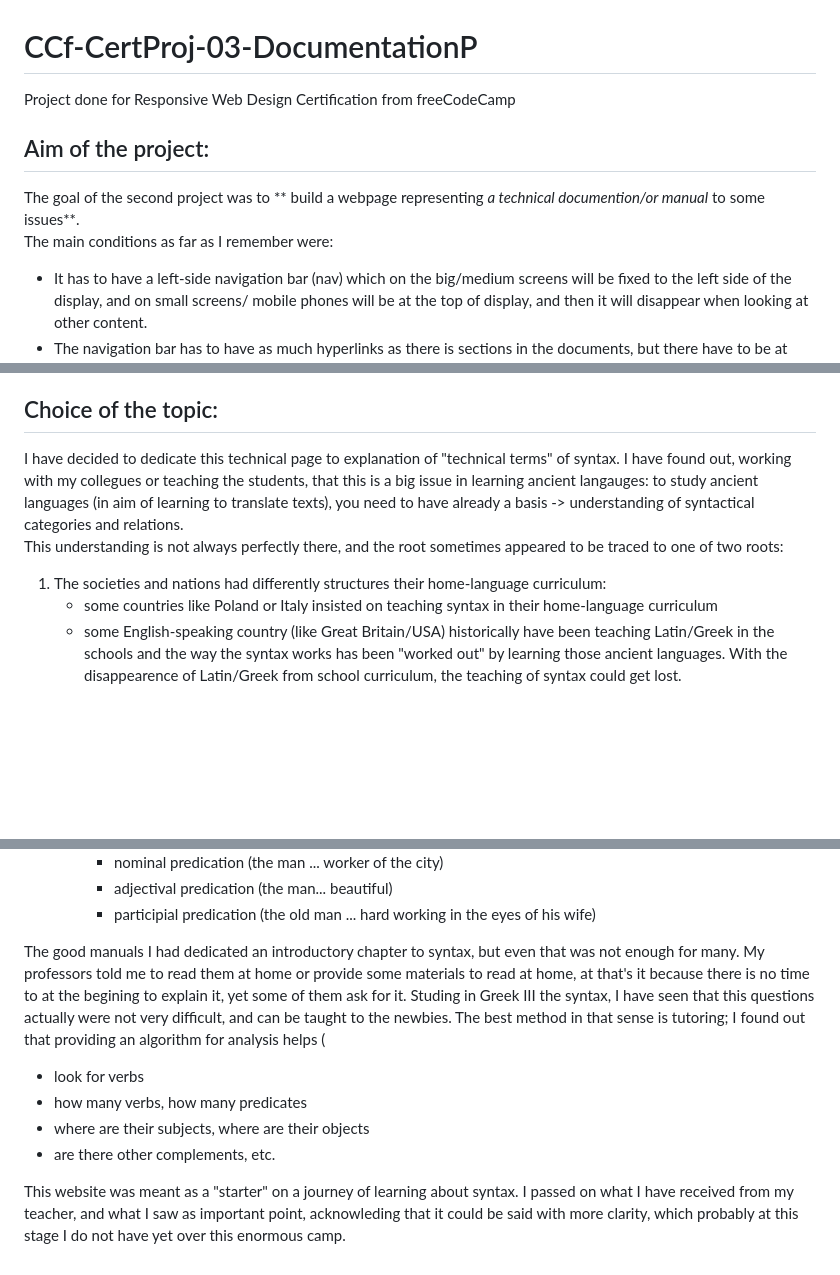
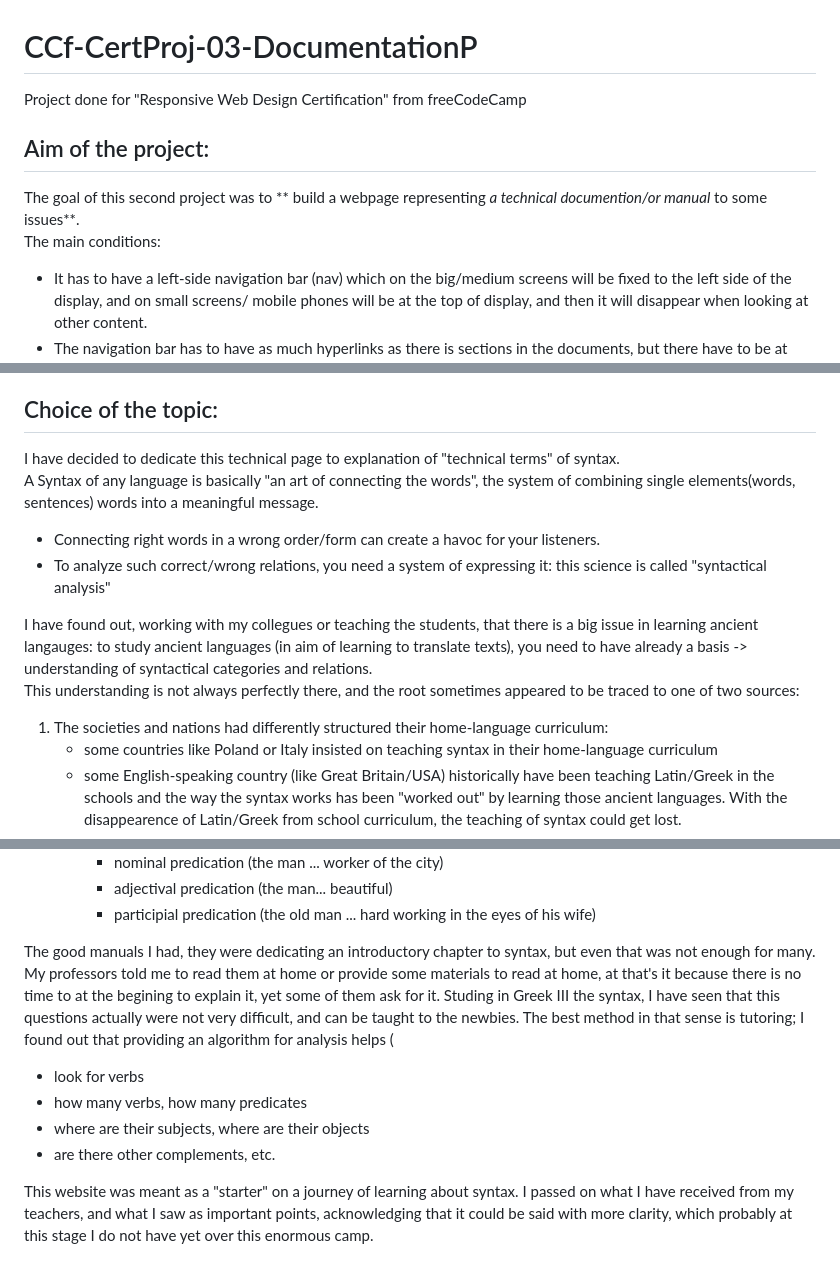
Before and after one commit to DrenTey/CCf-CertProj-03-DocumentationP, a Markdown page: README.md, 3 parts joined by grey strips. Drawn GitHub-style; blank space fills up the shorter version.

Commit message:
Update README.md
Fixing some of the expressions

```diff
--- a/README.md
+++ b/README.md
@@ -1,9 +1,9 @@
 # CCf-CertProj-03-DocumentationP
-Project done for Responsive Web Design Certification from freeCodeCamp
+Project done for "Responsive Web Design Certification" from freeCodeCamp
 
 ## Aim of the project:
-The goal of the second project was to ** build a webpage representing _a technical documention/or manual_ to some issues**.
-The main conditions as far as I remember were:
+The goal of this second project was to ** build a webpage representing _a technical documention/or manual_ to some issues**.
+The main conditions:
 - It has to have a left-side navigation bar (nav) which on the big/medium screens will be fixed to the left side of the display, and on small screens/ mobile phones will be at the top of display, and then it will disappear when looking at other content.
 - The navigation bar has to have as much hyperlinks as there is sections in the documents, but there have to be at least 5 sections in the document.
 - Within 5+ sections of the document there have to be certain amount of "li" elements (list index of order/undorder lists), certain amount of "code" elements, and of paragraphs?
@@ -22,9 +22,14 @@ Currently it can be seen also as a small internal website (iframe) on my website
 The link: https://drentey.github.io/
 
 ## Choice of the topic:
-I have decided to dedicate this technical page to explanation of "technical terms" of syntax. I have found out, working with my collegues or teaching the students, that this is a big issue in learning ancient langauges: to study ancient languages (in aim of learning to translate texts), you need to have already a basis -> understanding of syntactical categories and relations.
-This understanding is not always perfectly there, and the root sometimes appeared to be traced to one of two roots:
-1. The societies and nations had differently structures their home-language curriculum:
+I have decided to dedicate this technical page to explanation of "technical terms" of syntax.
+A Syntax of any language is basically "an art of connecting the words", the system of combining single elements(words, sentences) words into a meaningful message.
+- Connecting right words in a wrong order/form can create a havoc for your listeners.
+- To analyze such correct/wrong relations, you need a system of expressing it: this science is called "syntactical analysis"
+
+I have found out, working with my collegues or teaching the students, that there is a big issue in learning ancient langauges: to study ancient languages (in aim of learning to translate texts), you need to have already a basis -> understanding of syntactical categories and relations.
+This understanding is not always perfectly there, and the root sometimes appeared to be traced to one of two sources:
+1. The societies and nations had differently structured their home-language curriculum:
    - some countries like Poland or Italy insisted on teaching syntax in their home-language curriculum
    - some English-speaking country (like Great Britain/USA) historically have been teaching Latin/Greek in the schools and the way the syntax works has been "worked out" by learning those ancient languages. With the disappearence of Latin/Greek from school curriculum, the teaching of syntax could get lost.
 2. Simplification of Grammar to relation within morphology only:
@@ -36,11 +41,11 @@ This understanding is not always perfectly there, and the root sometimes appeare
      - adjectival predication (the man... beautiful)
      - participial predication (the old man ... hard working in the eyes of his wife)
 
-The good manuals I had dedicated an introductory chapter to syntax, but even that was not enough for many. My professors told me to read them at home or provide some materials to read at home, at that's it because there is no time to at the begining to explain it, yet some of them ask for it.
+The good manuals I had,  they were dedicating an introductory chapter to syntax, but even that was not enough for many. My professors told me to read them at home or provide some materials to read at home, at that's it because there is no time to at the begining to explain it, yet some of them ask for it.
 Studing in Greek III the syntax, I have seen that this questions actually were not very difficult, and can be taught to the newbies. The best method in that sense is tutoring; I found out that providing an algorithm for analysis helps (
  - look for verbs
  - how many verbs, how many predicates
  - where are their subjects, where are their objects
  - are there other complements, etc.
 
-This website was meant as a "starter" on a journey of learning about syntax. I passed on what I have received from my teacher, and what I saw as important point, acknowleding that it could be said with more clarity, which probably at this stage I do not have yet over this enormous camp.
+This website was meant as a "starter" on a journey of learning about syntax. I passed on what I have received from my teachers, and what I saw as important points, acknowledging that it could be said with more clarity, which probably at this stage I do not have yet over this enormous camp.
```
